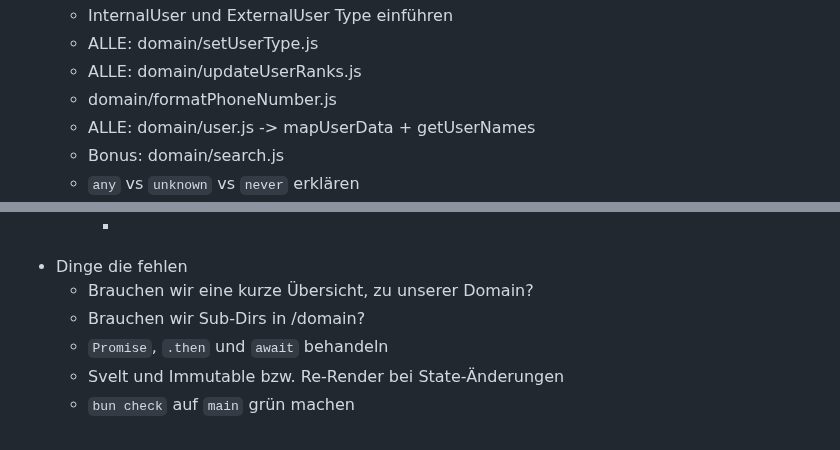
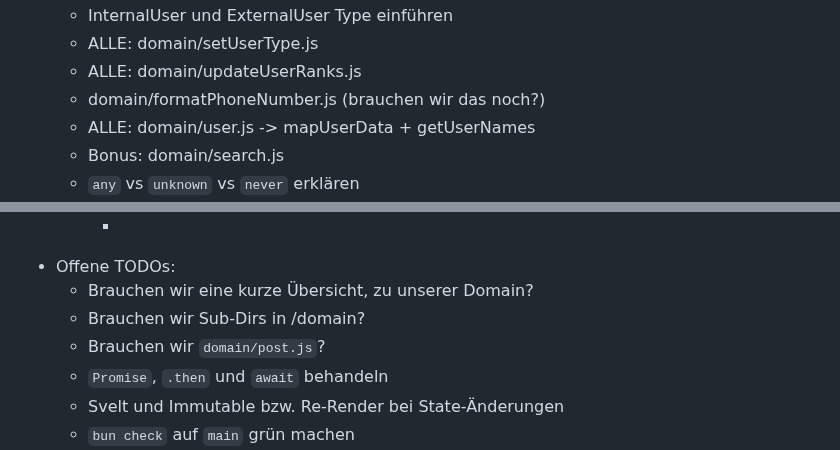
Before and after one commit to codecentric/typescript-workshop, a Markdown page: ideas.md, 2 parts joined by grey strips. Drawn GitHub-style.

```diff
--- a/ideas.md
+++ b/ideas.md
@@ -47,7 +47,7 @@
     - InternalUser und ExternalUser Type einführen
     - ALLE: domain/setUserType.js
     - ALLE: domain/updateUserRanks.js
-    - domain/formatPhoneNumber.js
+    - domain/formatPhoneNumber.js (brauchen wir das noch?)
     - ALLE: domain/user.js -> mapUserData + getUserNames
     - Bonus: domain/search.js
     - `any` vs `unknown` vs `never` erklären
@@ -76,9 +76,10 @@
         - Erlaubt durch import-Regeln, dass Projekt-Bereiche nicht aufeinander zugreifen dürfen
         -
 
-- Dinge die fehlen
+- Offene TODOs:
     - Brauchen wir eine kurze Übersicht, zu unserer Domain?
     - Brauchen wir Sub-Dirs in /domain?
+    - Brauchen wir `domain/post.js`?
     - `Promise`, `.then` und `await` behandeln
     - Svelt und Immutable bzw. Re-Render bei State-Änderungen
     - `bun check` auf `main` grün machen
```
